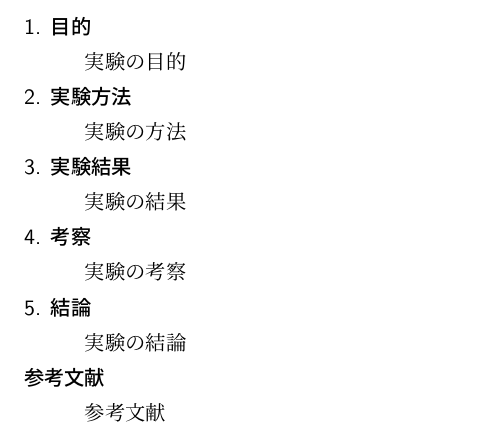
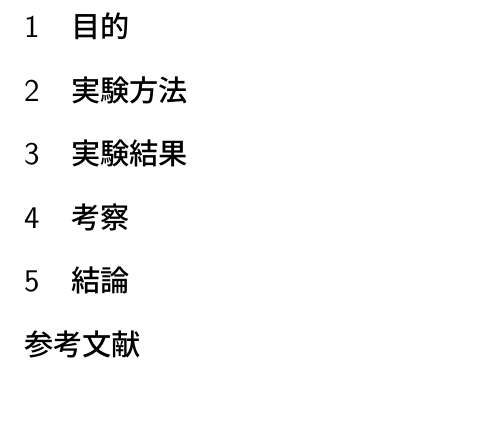
Before and after one commit to mofukuru/ReportTemplate, a LaTeX document (template.tex): part of page 2 of 2, cut so that both start at the same text. Compiled offline with LuaLaTeX.

Commit message:
change section

```diff
--- a/template.tex
+++ b/template.tex
@@ -57,18 +57,10 @@
 \end{table}
 \renewcommand{\arraystretch}{1.0}
 
-\begin{description}
-    \item[1. 目的]\mbox{}\\
-            実験の目的
-    \item[2. 実験方法]\mbox{}\\
-            実験の方法
-    \item[3. 実験結果]\mbox{}\\
-            実験の結果
-    \item[4. 考察]\mbox{}\\
-            実験の考察
-    \item[5. 結論]\mbox{}\\
-            実験の結論
-    \item[参考文献]\mbox{}\\
-            参考文献
-\end{description}
+\section{目的}
+\section{実験方法}
+\section{実験結果}
+\section{考察}
+\section{結論}
+\section*{参考文献}
 \end{document}
```
Also changed, not shown: template.pdf.
